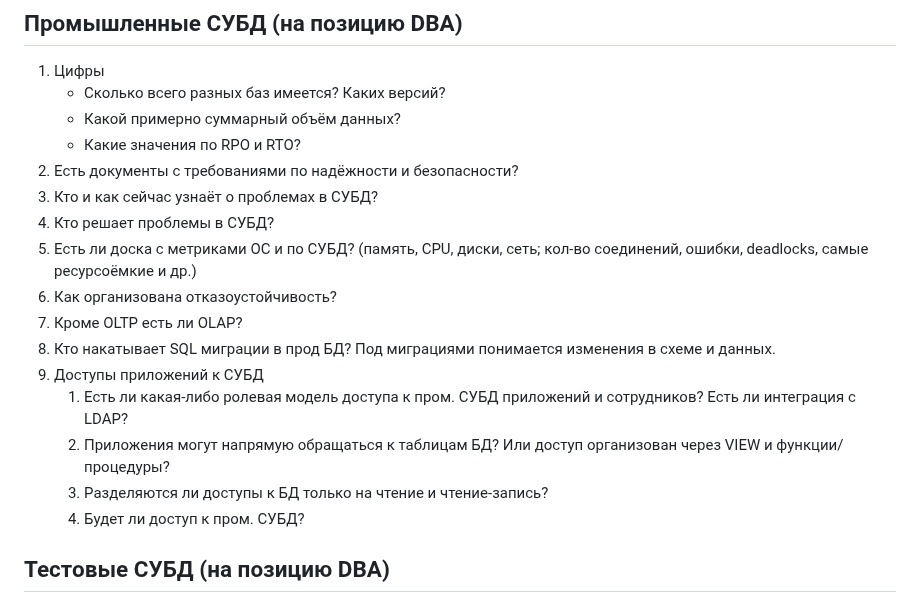
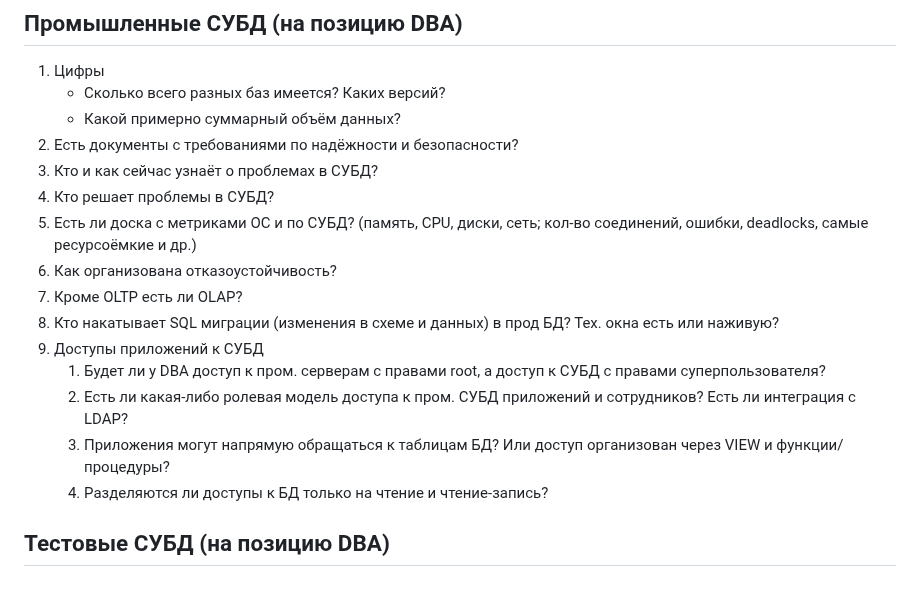
Before and after one commit to rin-nas/cv, a Markdown page: private/questions_to_team.md, the part around the change. GitHub-like rendering.

```diff
--- a/private/questions_to_team.md
+++ b/private/questions_to_team.md
@@ -56,19 +56,18 @@
 1. Цифры
    * Сколько всего разных баз имеется? Каких версий?
    * Какой примерно суммарный объём данных?
-   * Какие значения по RPO и RTO?
 1. Есть документы с требованиями по надёжности и безопасности?
 1. Кто и как сейчас узнаёт о проблемах в СУБД?
 1. Кто решает проблемы в СУБД?
 1. Есть ли доска с метриками ОС и по СУБД? (память, CPU, диски, сеть; кол-во соединений, ошибки, deadlocks, самые ресурсоёмкие и др.)
 1. Как организована отказоустойчивость?
 1. Кроме OLTP есть ли OLAP?
-1. Кто накатывает SQL миграции в прод БД? Под миграциями понимается изменения в схеме и данных.
+1. Кто накатывает SQL миграции (изменения в схеме и данных) в прод БД? Тех. окна есть или наживую?
 1. Доступы приложений к СУБД
+   1. Будет ли у DBA  доступ к пром. серверам с правами root, а доступ к СУБД с правами суперпользователя?
    1. Есть ли какая-либо ролевая модель доступа к пром. СУБД приложений и сотрудников? Есть ли интеграция с LDAP?
    1. Приложения могут напрямую обращаться к таблицам БД? Или доступ организован через VIEW и функции/процедуры?
    1. Разделяются ли доступы к БД только на чтение и чтение-запись?
-   1. Будет ли доступ к пром. СУБД?
 
 ## Тестовые СУБД (на позицию DBA)
 1. Данные на тестовой СУБД хранятся в полном объёме или только маленький "срез" с прод БД?
```
